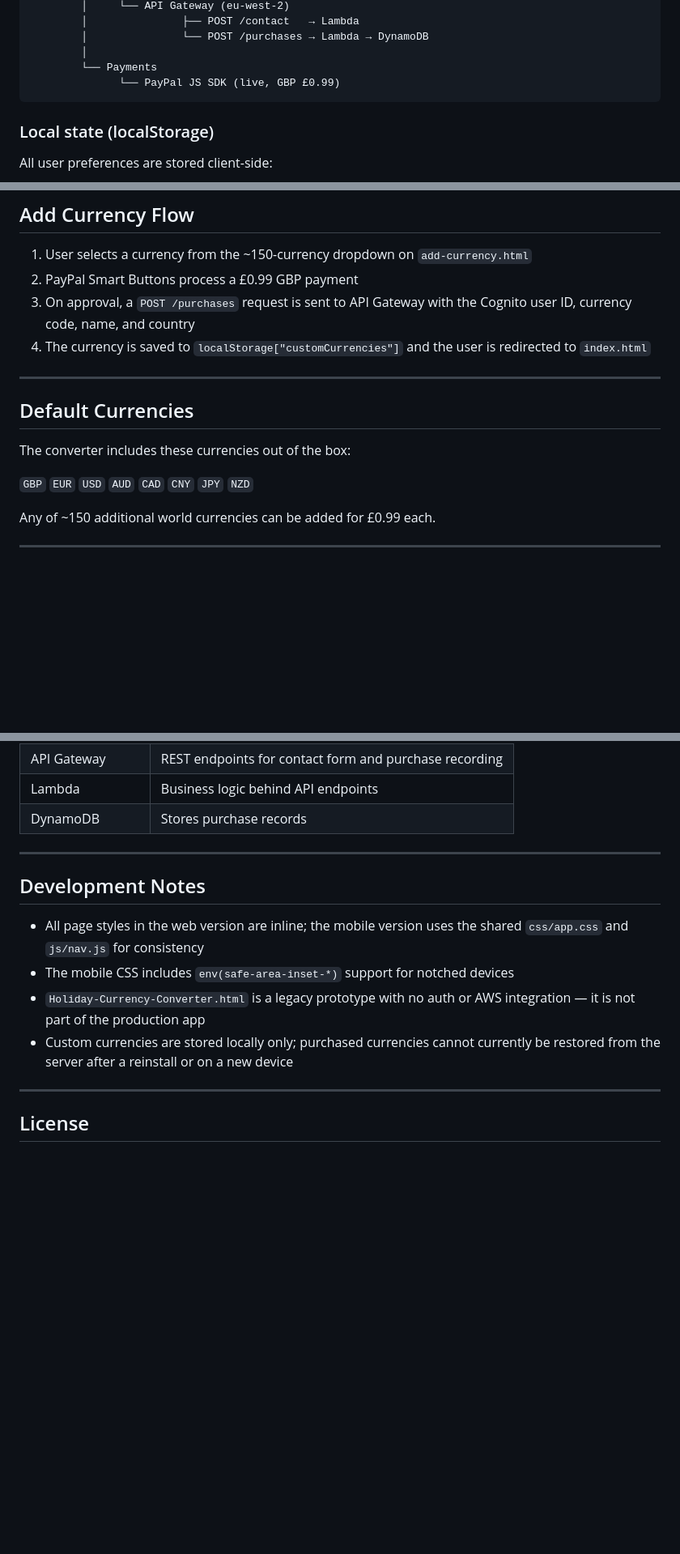
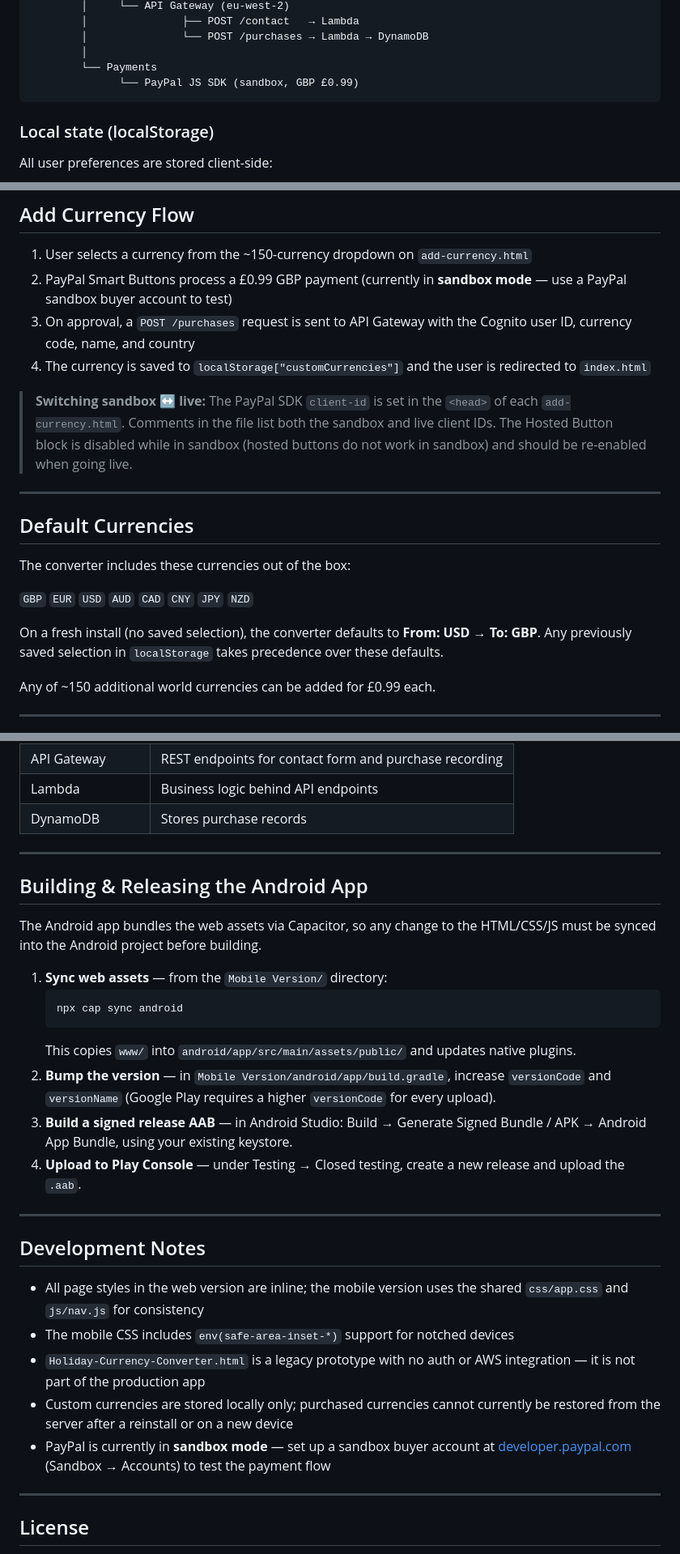
Before and after one commit to stuartallan1981/CurrencyConverter, a Markdown page: README.md, 3 parts joined by grey strips. Shown at 81% size. Rendered like a GitHub page; blank space fills up the shorter version.

Commit message:
New README file

````diff
--- a/README.md
+++ b/README.md
@@ -84,7 +86,7 @@ User (Browser / Android WebView)
         │               └── POST /purchases → Lambda → DynamoDB
         │
         └── Payments
-              └── PayPal JS SDK (live, GBP £0.99)
+              └── PayPal JS SDK (sandbox, GBP £0.99)
 ```
 
 ### Local state (localStorage)
@@ -113,9 +115,11 @@ All user preferences are stored client-side:
 ## Add Currency Flow
 
 1. User selects a currency from the ~150-currency dropdown on `add-currency.html`
-2. PayPal Smart Buttons process a £0.99 GBP payment
+2. PayPal Smart Buttons process a £0.99 GBP payment (currently in **sandbox mode** — use a PayPal sandbox buyer account to test)
 3. On approval, a `POST /purchases` request is sent to API Gateway with the Cognito user ID, currency code, name, and country
 4. The currency is saved to `localStorage["customCurrencies"]` and the user is redirected to `index.html`
+
+> **Switching sandbox ↔ live:** The PayPal SDK `client-id` is set in the `<head>` of each `add-currency.html`. Comments in the file list both the sandbox and live client IDs. The Hosted Button block is disabled while in sandbox (hosted buttons do not work in sandbox) and should be re-enabled when going live.
 
 ---
 
@@ -124,6 +128,8 @@ All user preferences are stored client-side:
 The converter includes these currencies out of the box:
 
 `GBP` `EUR` `USD` `AUD` `CAD` `CNY` `JPY` `NZD`
+
+On a fresh install (no saved selection), the converter defaults to **From: USD → To: GBP**. Any previously saved selection in `localStorage` takes precedence over these defaults.
 
 Any of ~150 additional world currencies can be added for £0.99 each.
 
@@ -151,12 +157,28 @@ Any of ~150 additional world currencies can be added for £0.99 each.
 
 ---
 
+## Building & Releasing the Android App
+
+The Android app bundles the web assets via Capacitor, so any change to the HTML/CSS/JS must be synced into the Android project before building.
+
+1. **Sync web assets** — from the `Mobile Version/` directory:
+   ```
+   npx cap sync android
+   ```
+   This copies `www/` into `android/app/src/main/assets/public/` and updates native plugins.
+2. **Bump the version** — in `Mobile Version/android/app/build.gradle`, increase `versionCode` and `versionName` (Google Play requires a higher `versionCode` for every upload).
+3. **Build a signed release AAB** — in Android Studio: Build → Generate Signed Bundle / APK → Android App Bundle, using your existing keystore.
+4. **Upload to Play Console** — under Testing → Closed testing, create a new release and upload the `.aab`.
+
+---
+
 ## Development Notes
 
 - All page styles in the web version are inline; the mobile version uses the shared `css/app.css` and `js/nav.js` for consistency
 - The mobile CSS includes `env(safe-area-inset-*)` support for notched devices
 - `Holiday-Currency-Converter.html` is a legacy prototype with no auth or AWS integration — it is not part of the production app
 - Custom currencies are stored locally only; purchased currencies cannot currently be restored from the server after a reinstall or on a new device
+- PayPal is currently in **sandbox mode** — set up a sandbox buyer account at [developer.paypal.com](https://developer.paypal.com) (Sandbox → Accounts) to test the payment flow
 
 ---
 
````
Also changed, not shown: other parts of README.md (+3 -1 lines).
